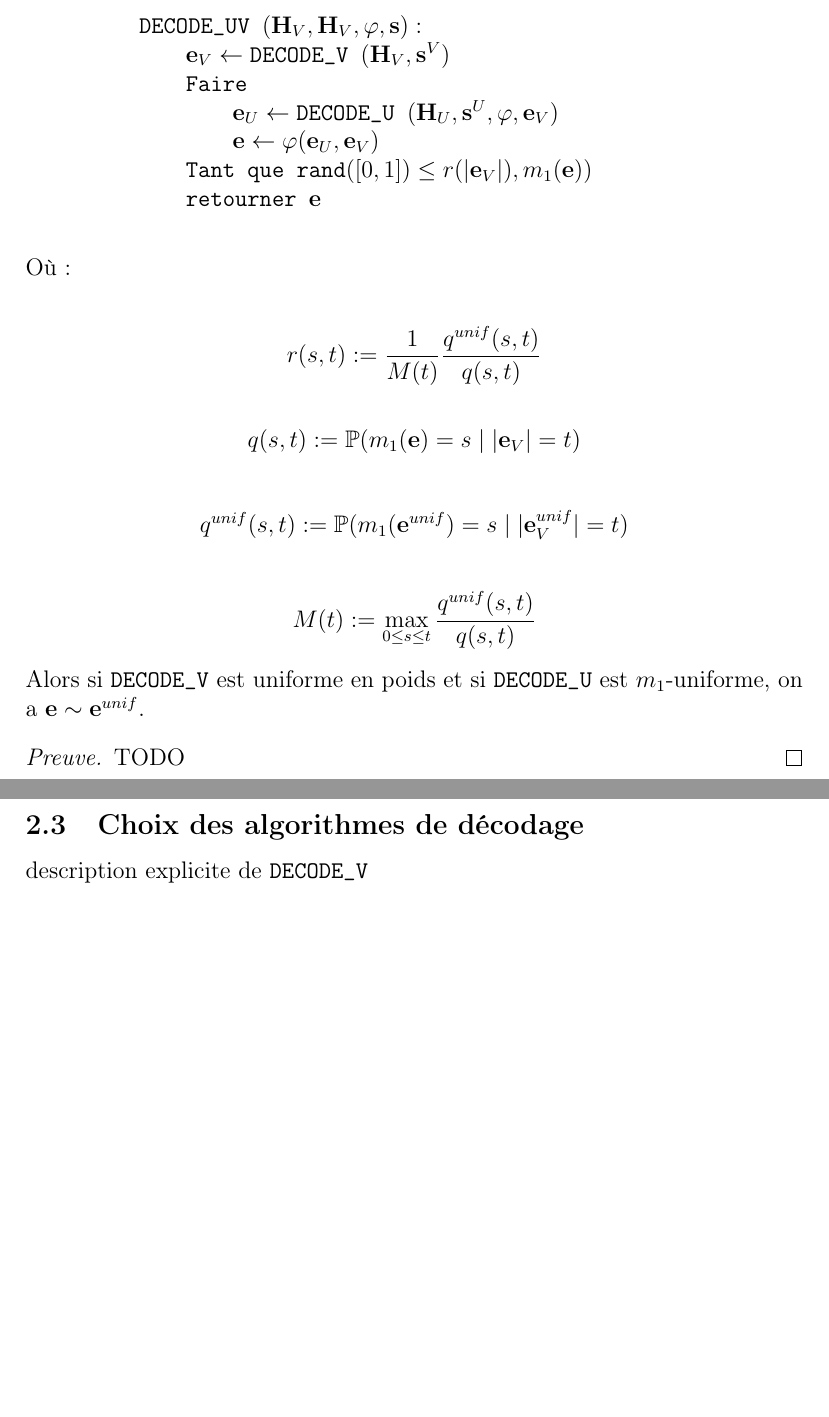
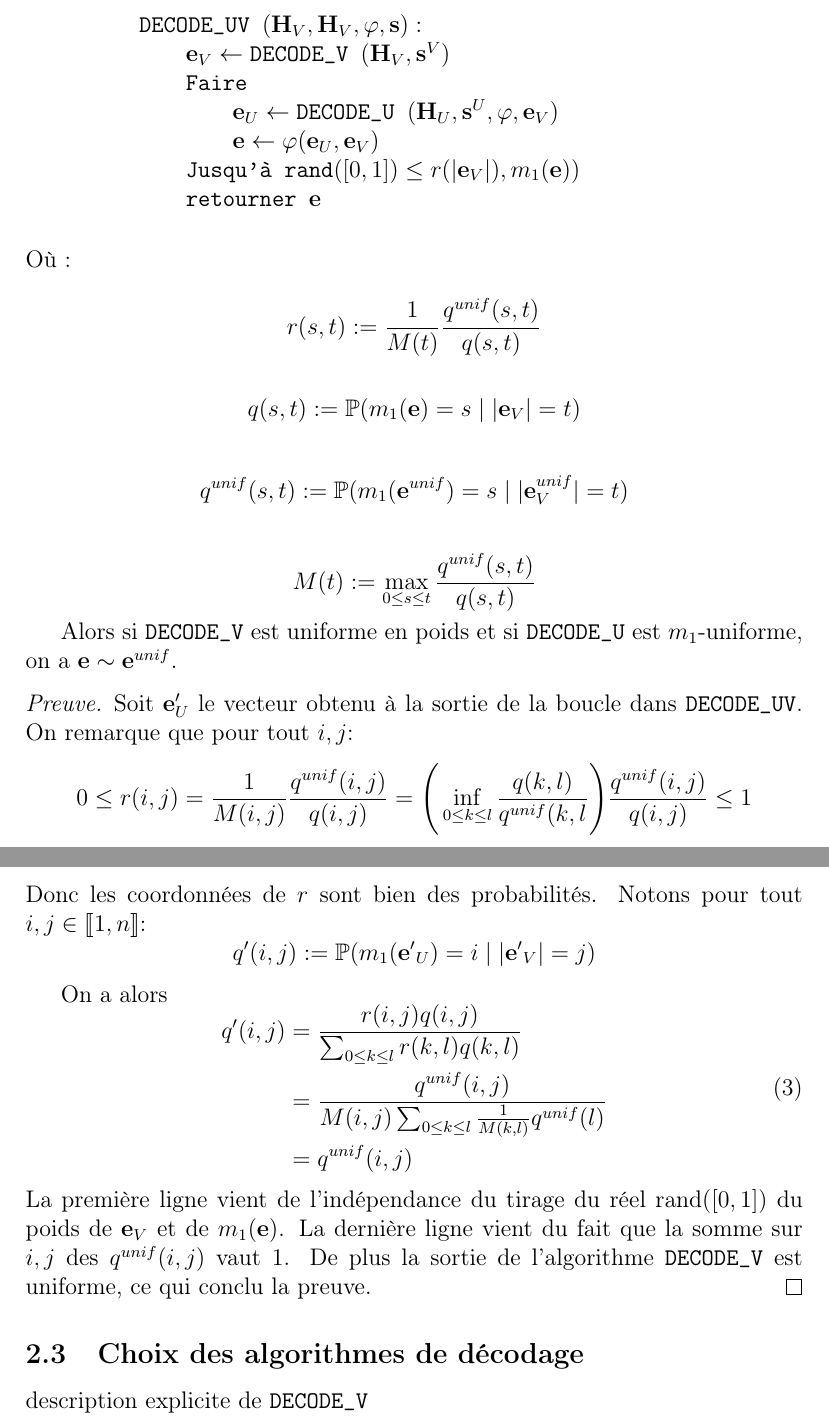
Before and after one commit to evapln/Wave, a LaTeX document (rapport/rapport_wave.tex): two parts of pages 14 and 15 of 23 before the commit and two parts of pages 14 and 15 of 24 after it, joined at a grey line, cut so that both start at the same text, the shorter picture padded with empty space. Compiled offline with pdfLaTeX.

Commit message:
preuve e ~ e_unif

```diff
--- a/rapport/rapport_wave.tex
+++ b/rapport/rapport_wave.tex
@@ -535,13 +535,13 @@ $\qquad \mathbf{e}_V \leftarrow \verb|DECODE_V |(\mathbf{H}_V,\mathbf{s}^V) $\\
 $\qquad \verb|Faire|$ \\
 $\qquad \qquad \mathbf{e}_U \leftarrow \verb|DECODE_U |(\mathbf{H}_U, \mathbf{s}^U, \varphi, \mathbf{e}_V) $\\
 $\qquad \qquad \mathbf{e} \leftarrow \varphi(\mathbf{e}_U,\mathbf{e}_V)$ \\
-$\qquad \verb|Tant que rand|([0,1]) \leq r(|\mathbf{e}_V|),m_1(\mathbf{e}))$\\
+$\qquad \verb|Jusqu'à rand|([0,1]) \leq r(|\mathbf{e}_V|),m_1(\mathbf{e}))$\\
 $\qquad \verb|retourner | \mathbf{e}$ \\
 \leftskip=0cm
 \vspace{0.1in}
 \end{flushleft}
 Où :
-\begin{flushleft}
+
 
 $$r(s,t) := \frac{1}{M(t)}\frac{q^{unif}(s,t)}{q(s,t)} $$
 \vspace{0.1in}
@@ -550,12 +550,27 @@ $$q(s,t) := \mathbb{P}(m_1(\mathbf{e})=s\;|\;|\mathbf{e}_V|=t)$$
 $$q^{unif}(s,t) := \mathbb{P}(m_1(\mathbf{e}^{unif})=s\;|\;|\mathbf{e}^{unif}_V|=t)$$
 \vspace{0.1in}
 $$M(t) := \max_{0 \leq s \leq t} \frac{q^{unif}(s,t)}{q(s,t)}$$
-\end{flushleft}
+
 Alors si \verb|DECODE_V| est uniforme en poids et si \verb|DECODE_U| est $m_1$-uniforme, on a $\mathbf{e}\sim\mathbf{e}^{unif}$.
 \end{propo}
+
 \begin{proof}[Preuve]
-TODO
+Soit $\e_U'$ le vecteur obtenu à la sortie de la boucle dans \verb|DECODE_UV|. On remarque que pour tout $i,j$:
+$$0 \leq r(i,j) = \frac{1}{M(i,j)}\frac{q^{unif}(i,j)}{q(i,j)} = \Bigg(\inf_{0 \leq k \leq l}\frac{q(k,l)}{q^{unif}(k,l}\Bigg)\frac{q^{unif}(i,j)}{q(i,j)} \leq 1$$
+Donc les coordonnées de $r$ sont bien des probabilités. Notons pour tout $i,j \in \llbracket 1,n \rrbracket$:
+$$q'(i,j) := \mathbb{P}(m_1(\mathbf{e'}_U)=i\;|\;|\mathbf{e'}_V|=j)$$
+
+On a alors
+\begin{equation}
+\begin{aligned}
+q'(i,j) &= \frac{r(i,j)q(i,j)}{\sum_{0 \leq k \leq l}r(k,l)q(k,l)} \\
+ &= \frac{q^{unif}(i,j)}{M(i,j)\sum_{0 \leq k \leq l}\frac{1}{M(k,l)}q^{unif}(l)} \\
+ &= q^{unif}(i,j) \\
+\end{aligned}
+\end{equation}
+La première ligne vient de l'indépendance du tirage du réel rand($[0,1]$) du poids de $\e_V$ et de $m_1(\e)$. La dernière ligne vient du fait que la somme sur $i,j$ des $q^{unif}(i,j)$ vaut $1$. De plus la sortie de l'algorithme \verb|DECODE_V| est uniforme, ce qui conclu la preuve.
 \end{proof}
+
 \subsection{Choix des algorithmes de décodage}
 description explicite de \verb|DECODE_V| \\
 description explicite de \verb|DECODE_U| \\
```
Also changed, not shown: rapport/rapport_wave.pdf, rapport/rapport_wave.tex (2 more changed lines).
